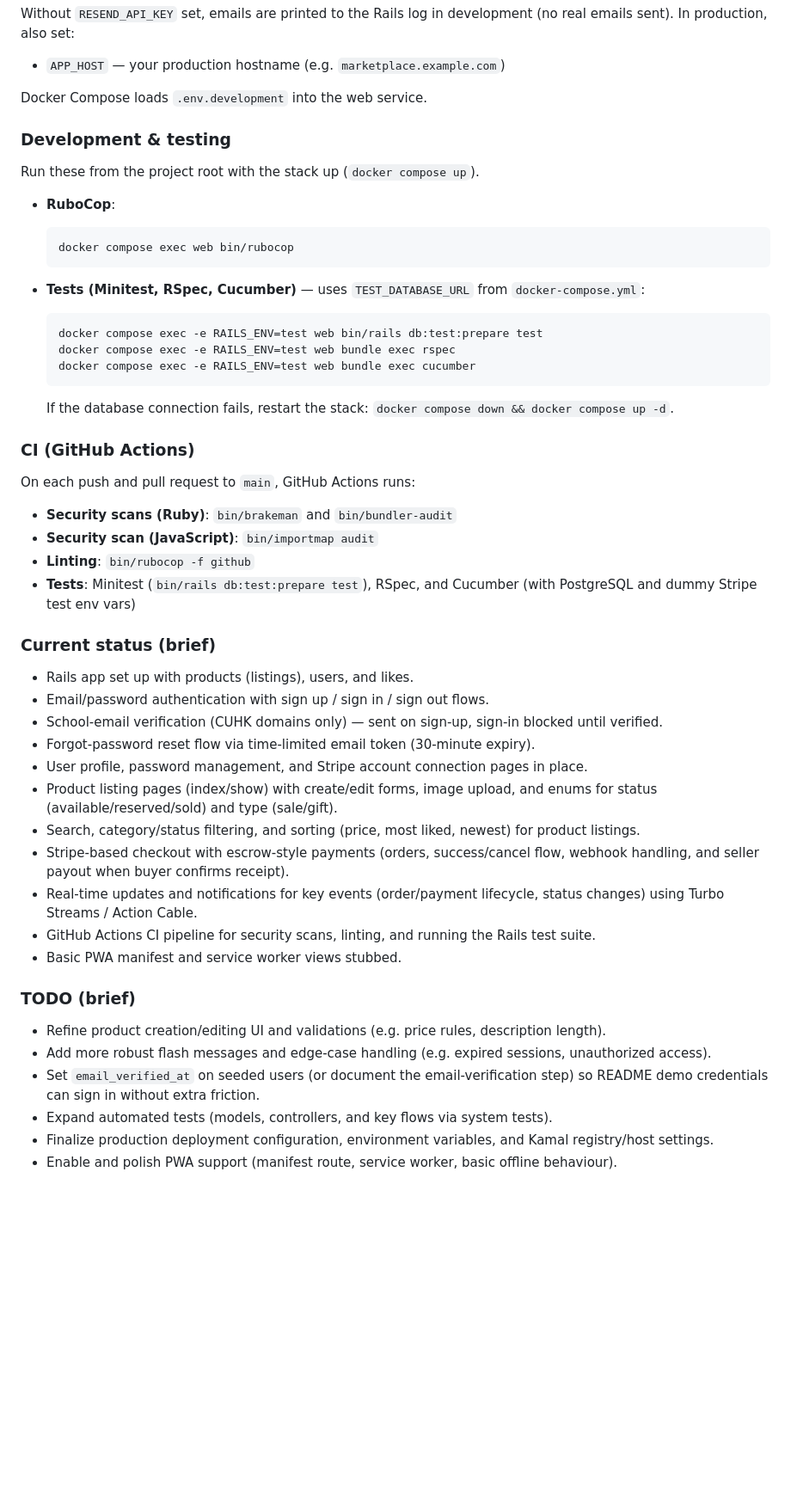
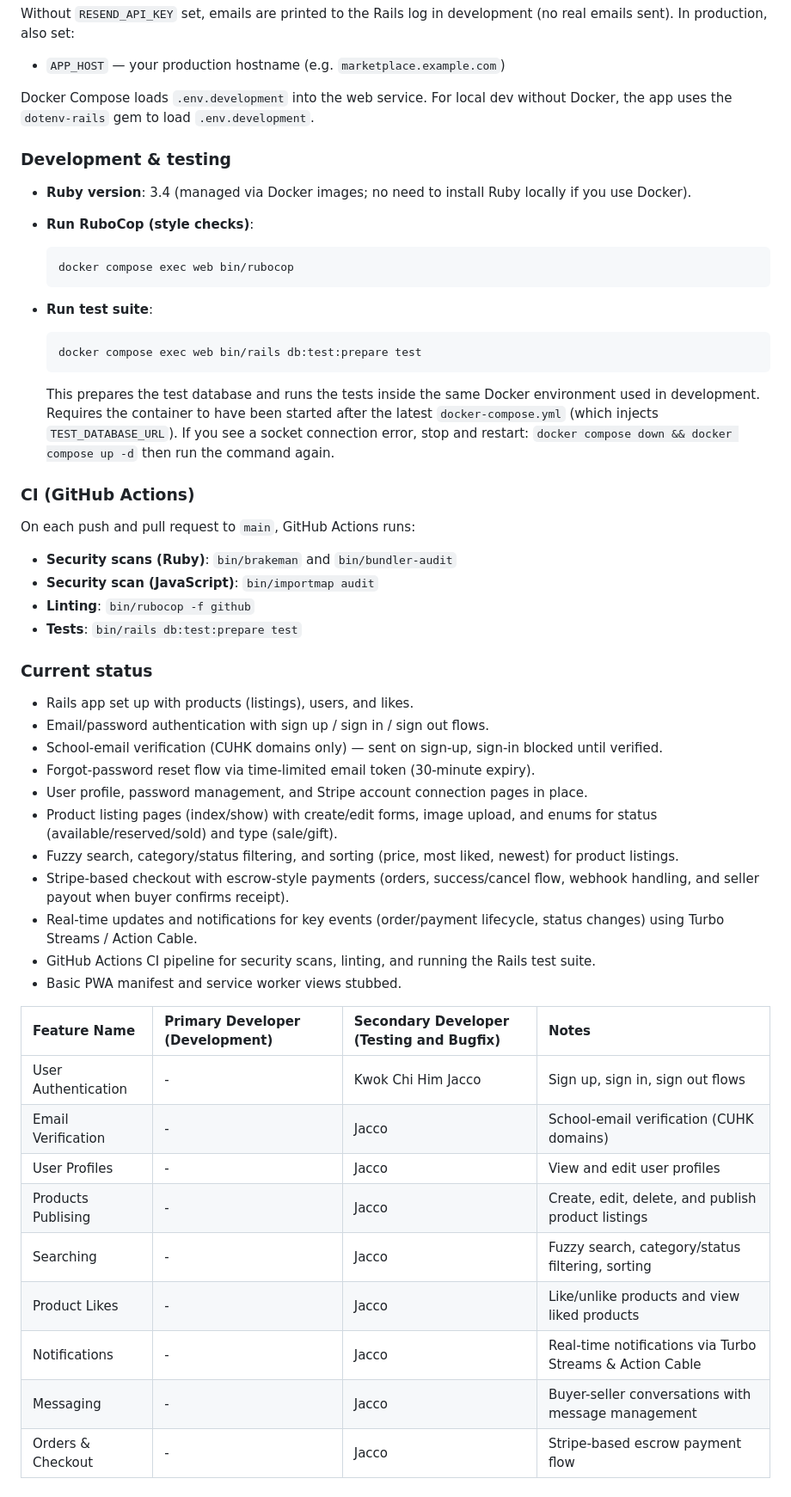
Before and after one commit to Hubert-Mok/CSCI3100-Group-23-Project-, a Markdown page: README.md, the part around the change. Shown at 86% size. Drawn GitHub-style; blank space fills up the shorter version.

````diff
--- a/README.md
+++ b/README.md
@@ -45,27 +45,24 @@ docker compose up
 Without `RESEND_API_KEY` set, emails are printed to the Rails log in development (no real emails sent). In production, also set:
 - `APP_HOST` — your production hostname (e.g. `marketplace.example.com`)
 
-Docker Compose loads `.env.development` into the web service.
+Docker Compose loads `.env.development` into the web service. For local dev without Docker, the app uses the `dotenv-rails` gem to load `.env.development`.
 
 ### Development & testing
 
-Run these from the project root with the stack up (`docker compose up`).
-
-- **RuboCop**:
+- **Ruby version**: 3.4 (managed via Docker images; no need to install Ruby locally if you use Docker).
+- **Run RuboCop (style checks)**:
 
   ```bash
   docker compose exec web bin/rubocop
   ```
 
-- **Tests (Minitest, RSpec, Cucumber)** — uses `TEST_DATABASE_URL` from `docker-compose.yml`:
+- **Run test suite**:
 
   ```bash
-  docker compose exec -e RAILS_ENV=test web bin/rails db:test:prepare test
-  docker compose exec -e RAILS_ENV=test web bundle exec rspec
-  docker compose exec -e RAILS_ENV=test web bundle exec cucumber
+  docker compose exec web bin/rails db:test:prepare test
   ```
 
-  If the database connection fails, restart the stack: `docker compose down && docker compose up -d`.
+  This prepares the test database and runs the tests inside the same Docker environment used in development. Requires the container to have been started after the latest `docker-compose.yml` (which injects `TEST_DATABASE_URL`). If you see a socket connection error, stop and restart: `docker compose down && docker compose up -d` then run the command again.
 
 ### CI (GitHub Actions)
 
@@ -73,25 +70,29 @@ On each push and pull request to `main`, GitHub Actions runs:
 - **Security scans (Ruby)**: `bin/brakeman` and `bin/bundler-audit`
 - **Security scan (JavaScript)**: `bin/importmap audit`
 - **Linting**: `bin/rubocop -f github`
-- **Tests**: Minitest (`bin/rails db:test:prepare test`), RSpec, and Cucumber (with PostgreSQL and dummy Stripe test env vars)
+- **Tests**: `bin/rails db:test:prepare test`
 
-### Current status (brief)
+### Current status
 - Rails app set up with products (listings), users, and likes.
 - Email/password authentication with sign up / sign in / sign out flows.
 - School-email verification (CUHK domains only) — sent on sign-up, sign-in blocked until verified.
 - Forgot-password reset flow via time-limited email token (30-minute expiry).
 - User profile, password management, and Stripe account connection pages in place.
 - Product listing pages (index/show) with create/edit forms, image upload, and enums for status (available/reserved/sold) and type (sale/gift).
-- Search, category/status filtering, and sorting (price, most liked, newest) for product listings.
+- Fuzzy search, category/status filtering, and sorting (price, most liked, newest) for product listings.
 - Stripe-based checkout with escrow-style payments (orders, success/cancel flow, webhook handling, and seller payout when buyer confirms receipt).
 - Real-time updates and notifications for key events (order/payment lifecycle, status changes) using Turbo Streams / Action Cable.
 - GitHub Actions CI pipeline for security scans, linting, and running the Rails test suite.
 - Basic PWA manifest and service worker views stubbed.
 
-### TODO (brief)
-- Refine product creation/editing UI and validations (e.g. price rules, description length).
-- Add more robust flash messages and edge-case handling (e.g. expired sessions, unauthorized access).
-- Set `email_verified_at` on seeded users (or document the email-verification step) so README demo credentials can sign in without extra friction.
-- Expand automated tests (models, controllers, and key flows via system tests).
-- Finalize production deployment configuration, environment variables, and Kamal registry/host settings.
-- Enable and polish PWA support (manifest route, service worker, basic offline behaviour).
+| Feature Name | Primary Developer (Development) | Secondary Developer (Testing and Bugfix) | Notes |
+| :--- | :--- | :--- | :--- |
+| User Authentication | - | Kwok Chi Him Jacco | Sign up, sign in, sign out flows |
+| Email Verification | - | Jacco | School-email verification (CUHK domains) |
+| User Profiles | - | Jacco | View and edit user profiles |
+| Products Publising | - | Jacco | Create, edit, delete, and publish product listings |
+| Searching | - | Jacco | Fuzzy search, category/status filtering, sorting |
+| Product Likes | - | Jacco | Like/unlike products and view liked products |
+| Notifications | - | Jacco | Real-time notifications via Turbo Streams & Action Cable |
+| Messaging | - | Jacco | Buyer-seller conversations with message management |
+| Orders & Checkout | - | Jacco | Stripe-based escrow payment flow |
````
